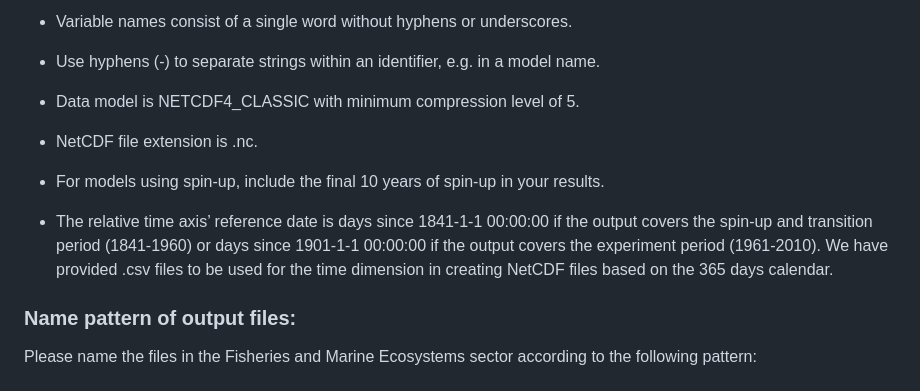
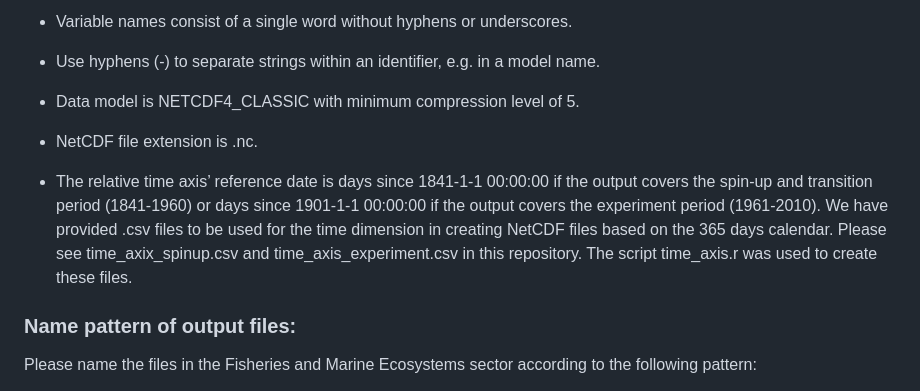
Before and after one commit to Fish-MIP/FishMIP2.0_ISIMIP3a, a Markdown page: README.md, the part around the change. GitHub-like rendering.

Commit message:
knit updated readme

```diff
--- a/README.md
+++ b/README.md
@@ -1095,15 +1095,14 @@ Things to note:
 
 - NetCDF file extension is .nc.
 
-- For models using spin-up, include the final 10 years of spin-up in
-  your results.
-
 - The relative time axis’ reference date is days since 1841-1-1 00:00:00
   if the output covers the spin-up and transition period (1841-1960) or
   days since 1901-1-1 00:00:00 if the output covers the experiment
   period (1961-2010). We have provided .csv files to be used for the
   time dimension in creating NetCDF files based on the 365 days
-  calendar.
+  calendar. Please see time_axix_spinup.csv and time_axis_experiment.csv
+  in this repository. The script time_axis.r was used to create these
+  files.
 
 ### Name pattern of output files:
 
```
